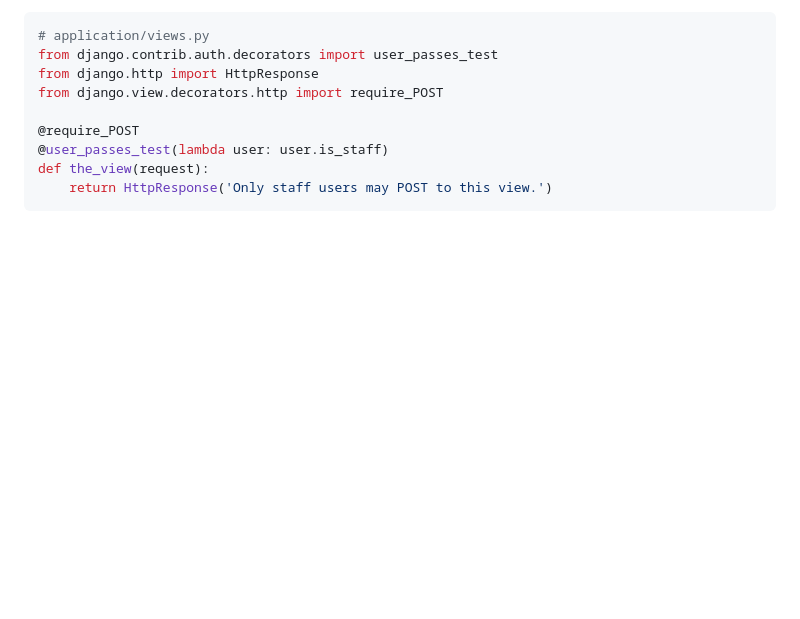
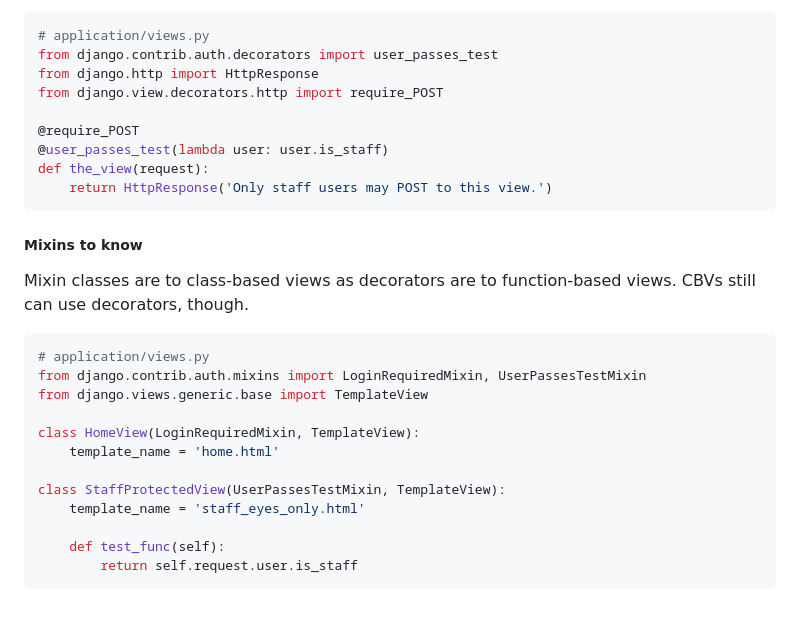
Before and after one commit to VedVid/learning-django, a Markdown page: understand-django/notes/notes.md, the part around the change. GitHub-like rendering; blank space fills up the shorter version.

Commit message:
Notes on mixins

````diff
--- a/understand-django/notes/notes.md
+++ b/understand-django/notes/notes.md
@@ -468,3 +468,22 @@ from django.view.decorators.http import require_POST
 def the_view(request):
     return HttpResponse('Only staff users may POST to this view.')
 ```
+
+##### Mixins to know
+
+Mixin classes are to class-based views as decorators are to function-based views. CBVs still can use decorators, though.
+
+```python
+# application/views.py
+from django.contrib.auth.mixins import LoginRequiredMixin, UserPassesTestMixin
+from django.views.generic.base import TemplateView
+
+class HomeView(LoginRequiredMixin, TemplateView):
+    template_name = 'home.html'
+
+class StaffProtectedView(UserPassesTestMixin, TemplateView):
+    template_name = 'staff_eyes_only.html'
+
+    def test_func(self):
+        return self.request.user.is_staff
+```
````
